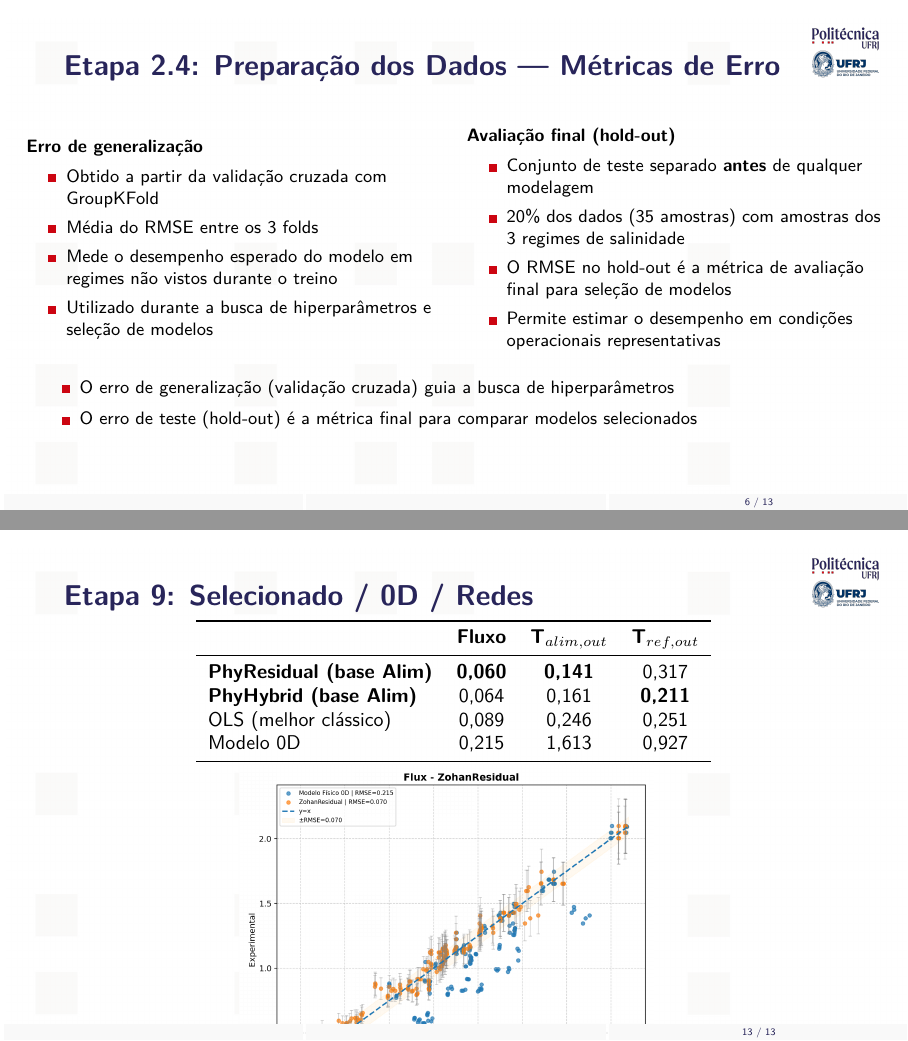
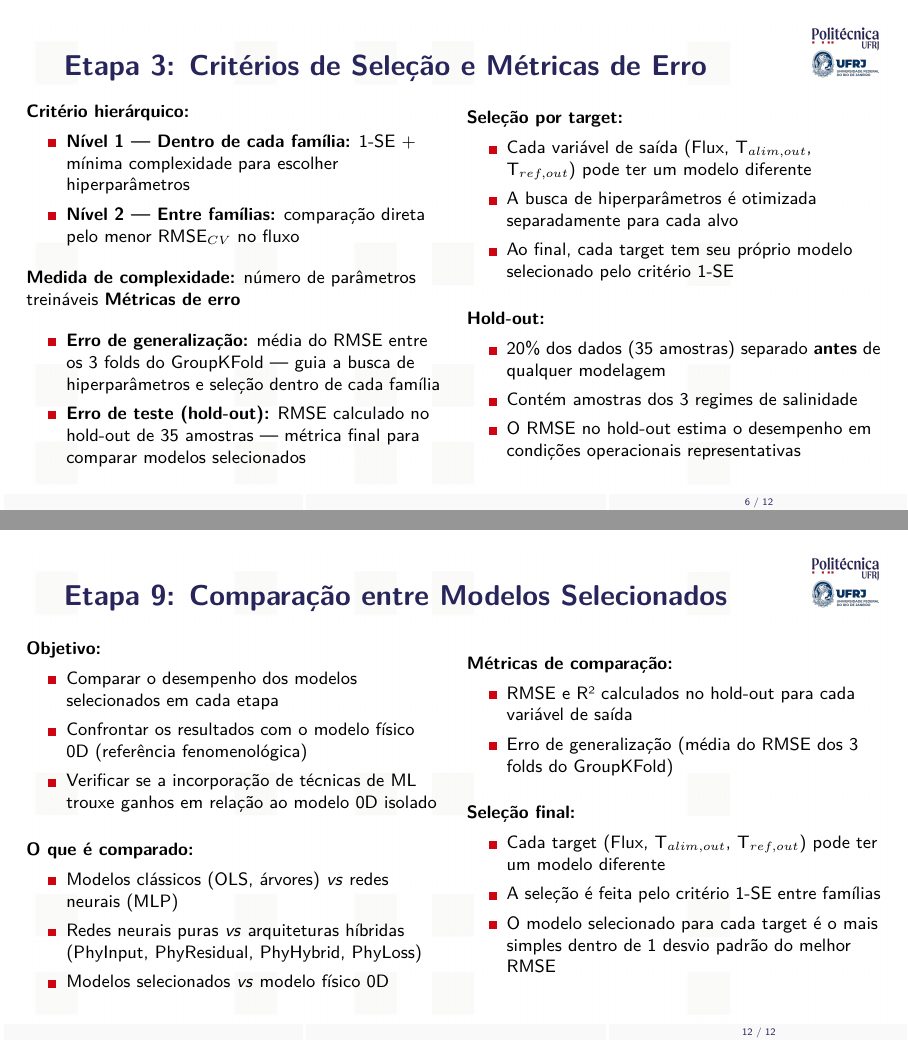
Before and after one commit to frotaluiza/Slides-TCC-, LaTeX slides (test_methodology.tex, which reads chapters/3_metodologia.tex): pages 6 and 13 of 13 before the commit and pages 6 and 12 of 12 after it, joined at a grey line. Compiled offline with pdfLaTeX.

Commit message:
Remove resultados da Etapa 9, mescla metricas na Etapa 3, reduz fluxograma

```diff
--- a/chapters/3_metodologia.tex
+++ b/chapters/3_metodologia.tex
@@ -136,38 +136,7 @@
 \end{slide}
 %========================================================================
 
-\begin{slide}{Etapa 2.4: Preparação dos Dados — Métricas de Erro}
-  \small
-  \begin{columns}
-    \begin{column}{.5\linewidth}
-      \textbf{Erro de generalização}
-      \begin{Item}[0.15]
-        \item Obtido a partir da validação cruzada com GroupKFold
-        \item Média do RMSE entre os 3 folds
-        \item Mede o desempenho esperado do modelo em regimes não vistos durante o treino
-        \item Utilizado durante a busca de hiperparâmetros e seleção de modelos
-      \end{Item}
-    \end{column}
-    \begin{column}{.5\linewidth}
-      \textbf{Avaliação final (hold-out)}
-      \begin{Item}[0.15]
-        \item Conjunto de teste separado \textbf{antes} de qualquer modelagem
-        \item 20\% dos dados (35 amostras) com amostras dos 3 regimes de salinidade
-        \item O RMSE no hold-out é a métrica de avaliação final para seleção de modelos
-        \item Permite estimar o desempenho em condições operacionais representativas
-      \end{Item}
-    \end{column}
-  \end{columns}
-  \vfill
-  \begin{Item}
-    \item O erro de generalização (validação cruzada) guia a busca de hiperparâmetros
-    \item O erro de teste (hold-out) é a métrica final para comparar modelos selecionados
-  \end{Item}
-  \note{Duas métricas são utilizadas: o erro de generalização, obtido pela média do RMSE dos 3 folds do GroupKFold, guia a busca de hiperparâmetros e a seleção dentro de cada família. O erro de teste, calculado no hold-out de 35 amostras separado antes de qualquer modelo, é a métrica final para comparação entre os modelos selecionados. [~1,5 min]}
-\end{slide}
-%========================================================================
-
-\begin{slide}{Etapa 3: Critérios de Seleção}
+\begin{slide}{Etapa 3: Critérios de Seleção e Métricas de Erro}
   \small
   \begin{columns}
     \begin{column}{.5\linewidth}
@@ -176,8 +145,14 @@
         \item \textbf{Nível 1 — Dentro de cada família:} 1-SE + mínima complexidade para escolher hiperparâmetros
         \item \textbf{Nível 2 — Entre famílias:} comparação direta pelo menor RMSE$_{CV}$ no fluxo
       \end{Item}
-      \vspace{0.3cm}
+      \vspace{0.2cm}
       \textbf{Medida de complexidade:} número de parâmetros treináveis
+      \vspace{0.2cm}
+      \textbf{Métricas de erro}
+      \begin{Item}[0.15]
+        \item \textbf{Erro de generalização:} média do RMSE entre os 3 folds do GroupKFold — guia a busca de hiperparâmetros e seleção dentro de cada família
+        \item \textbf{Erro de teste (hold-out):} RMSE calculado no hold-out de 35 amostras — métrica final para comparar modelos selecionados
+      \end{Item}
     \end{column}
     \begin{column}{.5\linewidth}
       \textbf{Seleção por target:}
@@ -186,9 +161,16 @@
         \item A busca de hiperparâmetros é otimizada separadamente para cada alvo
         \item Ao final, cada target tem seu próprio modelo selecionado pelo critério 1-SE
       \end{Item}
+      \vspace{0.3cm}
+      \textbf{Hold-out:}
+      \begin{Item}[0.15]
+        \item 20\% dos dados (35 amostras) separado \textbf{antes} de qualquer modelagem
+        \item Contém amostras dos 3 regimes de salinidade
+        \item O RMSE no hold-out estima o desempenho em condições operacionais representativas
+      \end{Item}
     \end{column}
   \end{columns}
-  \note{O critério de seleção tem dois níveis: dentro de cada família, o 1-SE combinado com mínima complexidade escolhe os melhores hiperparâmetros. Entre famílias, a comparação é direta pelo menor RMSE no fluxo. A seleção por target permite que cada variável de saída tenha o modelo mais adequado. [~1,5 min]}
+  \note{O critério de seleção tem dois níveis. As métricas de erro são: o erro de generalização (média do RMSE dos 3 folds) guia a busca de hiperparâmetros; o erro de teste (hold-out) é a métrica final. A seleção por target permite que cada variável de saída tenha o modelo mais adequado. [~1,5 min]}
 \end{slide}
 \begin{slide}{Etapa 4: Análise Exploratória}
   \small
@@ -299,20 +281,38 @@
   \textbf{Busca restrita:} apenas L2, mantendo a baseline fixa — para isolar o efeito da física
   \note{Stage 2 implementa 4 arquiteturas híbridas que incorporam informação do modelo físico 0D. A busca de hiperparâmetros foi restrita ao L2, mantendo a baseline fixa, para isolar o efeito da incorporação de física. PhyResidual venceu para Fluxo e Alim; PhyHybrid venceu para Ref. [~2 min]}
 \end{slide}
-\begin{slide}{Etapa 9: Selecionado / 0D / Redes}
-  \centering
-  \begin{tabular}{lccc}
-    \toprule
-    & \textbf{Fluxo} & \textbf{T$_{alim,out}$} & \textbf{T$_{ref,out}$} \\
-    \midrule
-    \textbf{PhyResidual (base Alim)} & \textbf{0,060} & \textbf{0,141} & 0,317 \\
-    \textbf{PhyHybrid (base Alim)} & 0,064 & 0,161 & \textbf{0,211} \\
-    OLS (melhor clássico) & 0,089 & 0,246 & 0,251 \\
-    Modelo 0D & 0,215 & 1,613 & 0,927 \\
-    \bottomrule
-  \end{tabular}
-  \vfill
-  \centering
-  \includegraphics[width=0.5\linewidth]{tcc_images/chap06/overlay_PhyResidual_Flux.png}
-  \note{Comparação final: o PhyResidual vence para fluxo e temperatura de alimentação, o PhyHybrid para temperatura de saída do resfriamento. A incorporação de física reduziu o RMSE em até 91\% em relação ao modelo 0D. [~1 min]}
+\begin{slide}{Etapa 9: Comparação entre Modelos Selecionados}
+  \small
+  \begin{columns}
+    \begin{column}{.5\linewidth}
+      \textbf{Objetivo:}
+      \begin{Item}[0.15]
+        \item Comparar o desempenho dos modelos selecionados em cada etapa
+        \item Confrontar os resultados com o modelo físico 0D (referência fenomenológica)
+        \item Verificar se a incorporação de técnicas de ML trouxe ganhos em relação ao modelo 0D isolado
+      \end{Item}
+      \vspace{0.3cm}
+      \textbf{O que é comparado:}
+      \begin{Item}[0.15]
+        \item Modelos clássicos (OLS, árvores) \textit{vs} redes neurais (MLP)
+        \item Redes neurais puras \textit{vs} arquiteturas híbridas (PhyInput, PhyResidual, PhyHybrid, PhyLoss)
+        \item Modelos selecionados \textit{vs} modelo físico 0D
+      \end{Item}
+    \end{column}
+    \begin{column}{.5\linewidth}
+      \textbf{Métricas de comparação:}
+      \begin{Item}[0.15]
+        \item RMSE e R² calculados no hold-out para cada variável de saída
+        \item Erro de generalização (média do RMSE dos 3 folds do GroupKFold)
+      \end{Item}
+      \vspace{0.3cm}
+      \textbf{Seleção final:}
+      \begin{Item}[0.15]
+        \item Cada target (Flux, T$_{alim,out}$, T$_{ref,out}$) pode ter um modelo diferente
+        \item A seleção é feita pelo critério 1-SE entre famílias
+        \item O modelo selecionado para cada target é o mais simples dentro de 1 desvio padrão do melhor RMSE
+      \end{Item}
+    \end{column}
+  \end{columns}
+  \note{A etapa final compara os modelos selecionados em cada etapa contra o modelo físico 0D. São comparados modelos clássicos, redes neurais e arquiteturas híbridas. Cada target pode ter seu próprio modelo, selecionado pelo critério 1-SE entre famílias. Os resultados desta comparação são apresentados no Capítulo de Resultados. [~1,5 min]}
 \end{slide}
```
Also changed, not shown: chapters/3_metodologia.tex (2 more changed lines).
